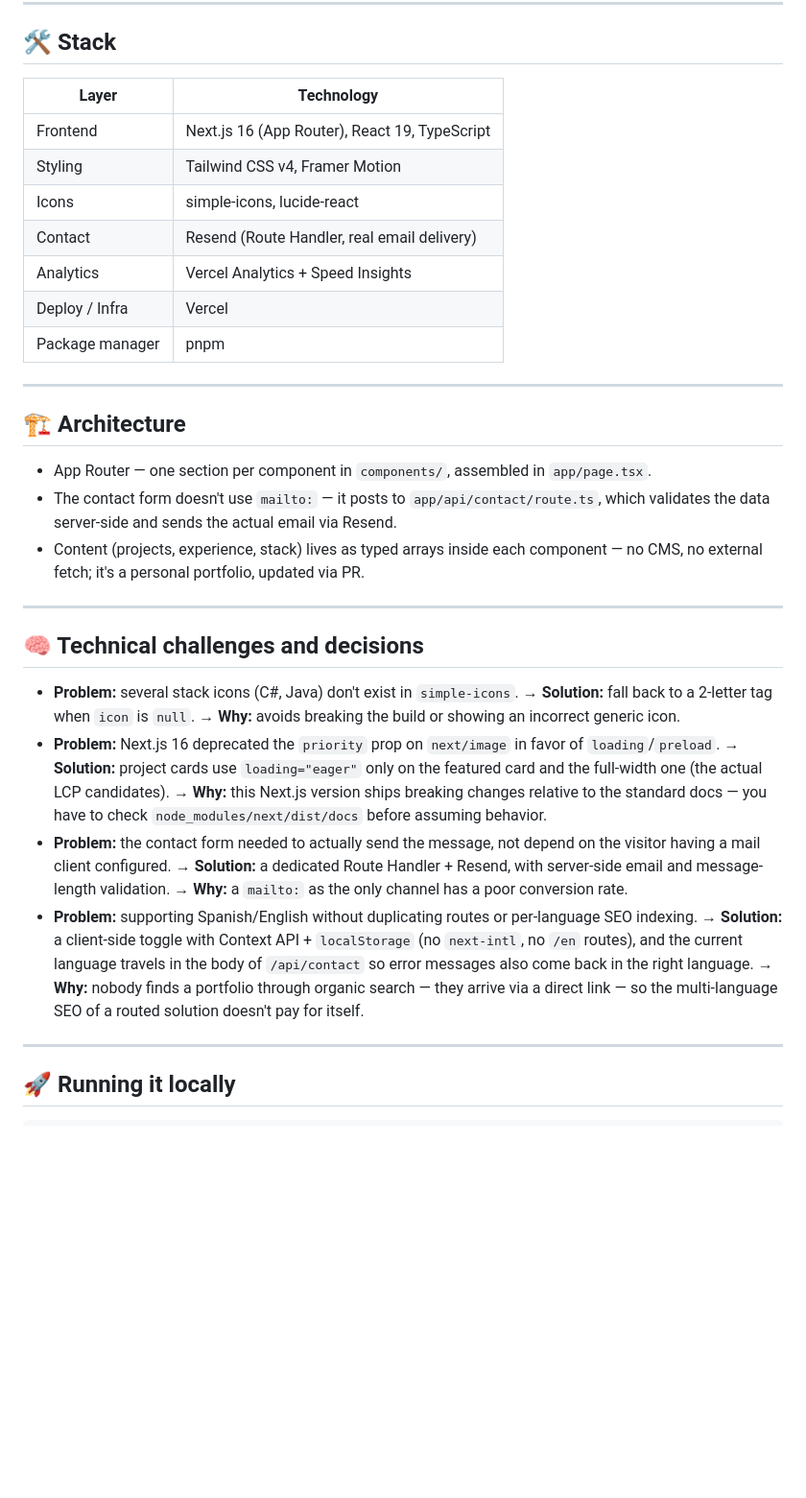
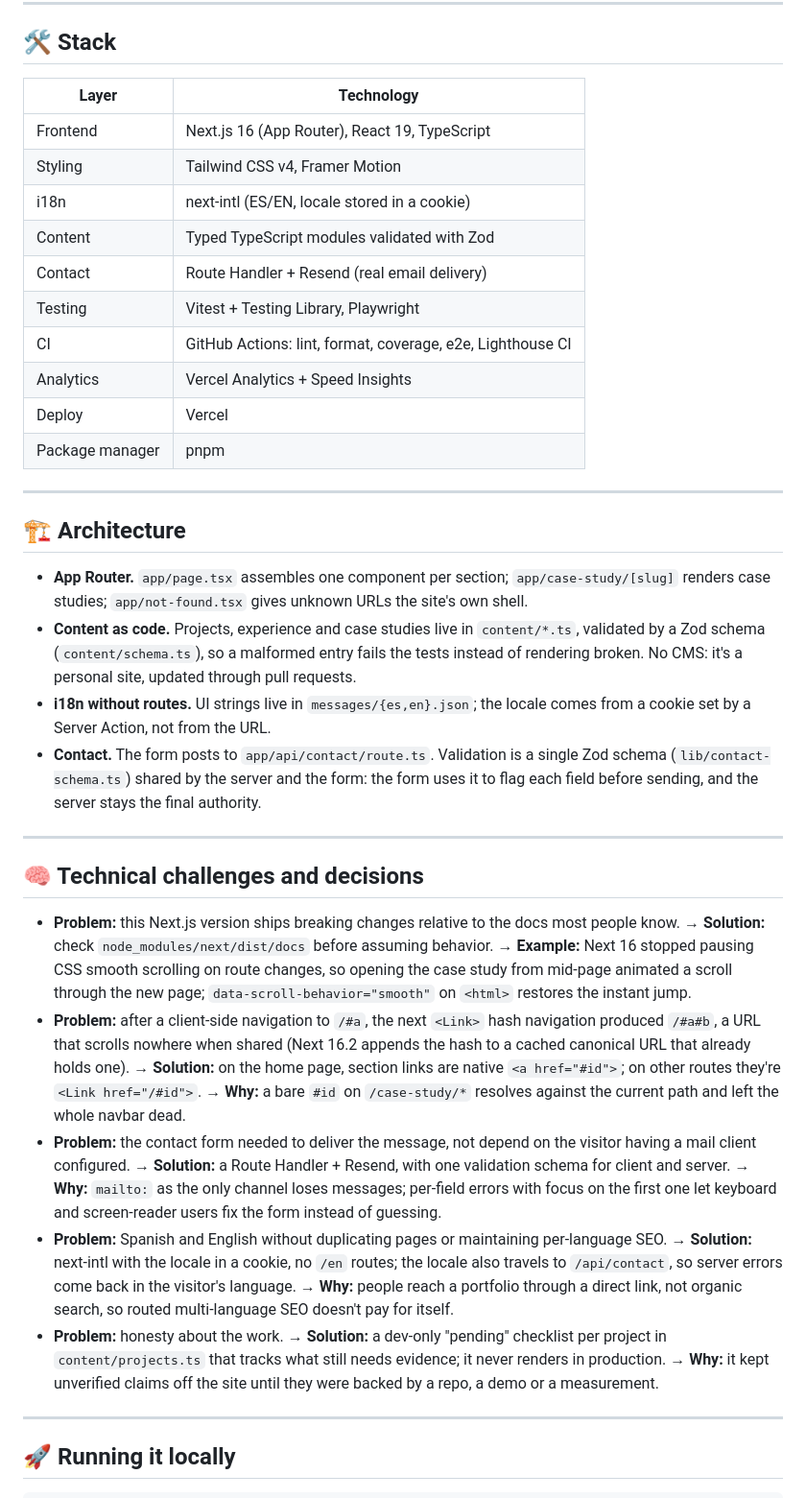
Before and after one commit to Carlou134/portfolio-nextjs, a Markdown page: README.md, the part around one of its changes. Shown at 96% size. Rendered like a GitHub page; blank space fills up the shorter version.

```diff
--- a/README.md
+++ b/README.md
@@ -18,32 +18,37 @@ Personal portfolio to showcase experience as a Fullstack Developer (.NET, React/
 
 ## 🛠️ Stack
 
-| Layer           | Technology                                    |
-| --------------- | --------------------------------------------- |
-| Frontend        | Next.js 16 (App Router), React 19, TypeScript |
-| Styling         | Tailwind CSS v4, Framer Motion                |
-| Icons           | simple-icons, lucide-react                    |
-| Contact         | Resend (Route Handler, real email delivery)   |
-| Analytics       | Vercel Analytics + Speed Insights             |
-| Deploy / Infra  | Vercel                                        |
-| Package manager | pnpm                                          |
+| Layer           | Technology                                                 |
+| --------------- | ---------------------------------------------------------- |
+| Frontend        | Next.js 16 (App Router), React 19, TypeScript              |
+| Styling         | Tailwind CSS v4, Framer Motion                             |
+| i18n            | next-intl (ES/EN, locale stored in a cookie)               |
+| Content         | Typed TypeScript modules validated with Zod                |
+| Contact         | Route Handler + Resend (real email delivery)               |
+| Testing         | Vitest + Testing Library, Playwright                       |
+| CI              | GitHub Actions: lint, format, coverage, e2e, Lighthouse CI |
+| Analytics       | Vercel Analytics + Speed Insights                          |
+| Deploy          | Vercel                                                     |
+| Package manager | pnpm                                                       |
 
 ---
 
 ## 🏗️ Architecture
 
-- App Router — one section per component in `components/`, assembled in `app/page.tsx`.
-- The contact form doesn't use `mailto:` — it posts to `app/api/contact/route.ts`, which validates the data server-side and sends the actual email via Resend.
-- Content (projects, experience, stack) lives as typed arrays inside each component — no CMS, no external fetch; it's a personal portfolio, updated via PR.
+- **App Router.** `app/page.tsx` assembles one component per section; `app/case-study/[slug]` renders case studies; `app/not-found.tsx` gives unknown URLs the site's own shell.
+- **Content as code.** Projects, experience and case studies live in `content/*.ts`, validated by a Zod schema (`content/schema.ts`), so a malformed entry fails the tests instead of rendering broken. No CMS: it's a personal site, updated through pull requests.
+- **i18n without routes.** UI strings live in `messages/{es,en}.json`; the locale comes from a cookie set by a Server Action, not from the URL.
+- **Contact.** The form posts to `app/api/contact/route.ts`. Validation is a single Zod schema (`lib/contact-schema.ts`) shared by the server and the form: the form uses it to flag each field before sending, and the server stays the final authority.
 
 ---
 
 ## 🧠 Technical challenges and decisions
 
-- **Problem:** several stack icons (C#, Java) don't exist in `simple-icons`. → **Solution:** fall back to a 2-letter tag when `icon` is `null`. → **Why:** avoids breaking the build or showing an incorrect generic icon.
-- **Problem:** Next.js 16 deprecated the `priority` prop on `next/image` in favor of `loading`/`preload`. → **Solution:** project cards use `loading="eager"` only on the featured card and the full-width one (the actual LCP candidates). → **Why:** this Next.js version ships breaking changes relative to the standard docs — you have to check `node_modules/next/dist/docs` before assuming behavior.
-- **Problem:** the contact form needed to actually send the message, not depend on the visitor having a mail client configured. → **Solution:** a dedicated Route Handler + Resend, with server-side email and message-length validation. → **Why:** a `mailto:` as the only channel has a poor conversion rate.
-- **Problem:** supporting Spanish/English without duplicating routes or per-language SEO indexing. → **Solution:** a client-side toggle with Context API + `localStorage` (no `next-intl`, no `/en` routes), and the current language travels in the body of `/api/contact` so error messages also come back in the right language. → **Why:** nobody finds a portfolio through organic search — they arrive via a direct link — so the multi-language SEO of a routed solution doesn't pay for itself.
+- **Problem:** this Next.js version ships breaking changes relative to the docs most people know. → **Solution:** check `node_modules/next/dist/docs` before assuming behavior. → **Example:** Next 16 stopped pausing CSS smooth scrolling on route changes, so opening the case study from mid-page animated a scroll through the new page; `data-scroll-behavior="smooth"` on `<html>` restores the instant jump.
+- **Problem:** after a client-side navigation to `/#a`, the next `<Link>` hash navigation produced `/#a#b`, a URL that scrolls nowhere when shared (Next 16.2 appends the hash to a cached canonical URL that already holds one). → **Solution:** on the home page, section links are native `<a href="#id">`; on other routes they're `<Link href="/#id">`. → **Why:** a bare `#id` on `/case-study/*` resolves against the current path and left the whole navbar dead.
+- **Problem:** the contact form needed to deliver the message, not depend on the visitor having a mail client configured. → **Solution:** a Route Handler + Resend, with one validation schema for client and server. → **Why:** `mailto:` as the only channel loses messages; per-field errors with focus on the first one let keyboard and screen-reader users fix the form instead of guessing.
+- **Problem:** Spanish and English without duplicating pages or maintaining per-language SEO. → **Solution:** next-intl with the locale in a cookie, no `/en` routes; the locale also travels to `/api/contact`, so server errors come back in the visitor's language. → **Why:** people reach a portfolio through a direct link, not organic search, so routed multi-language SEO doesn't pay for itself.
+- **Problem:** honesty about the work. → **Solution:** a dev-only "pending" checklist per project in `content/projects.ts` that tracks what still needs evidence; it never renders in production. → **Why:** it kept unverified claims off the site until they were backed by a repo, a demo or a measurement.
 
 ---
 
```
Also changed, not shown: other parts of README.md (+13 -8 lines), docs/screenshots/hero-section.png (deleted), docs/screenshots/hero.png (added), docs/screenshots/projects-section.png (deleted), docs/screenshots/projects.png (added).
